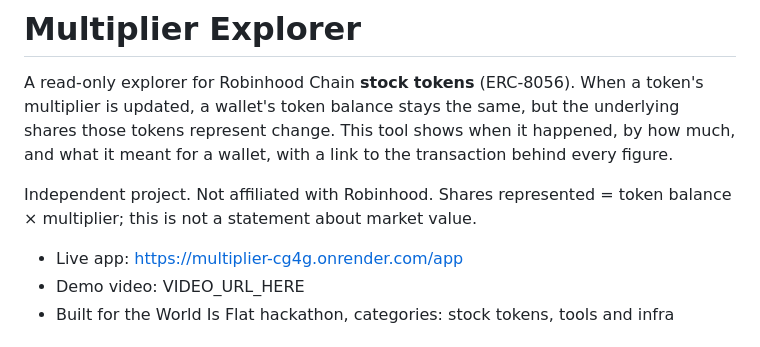
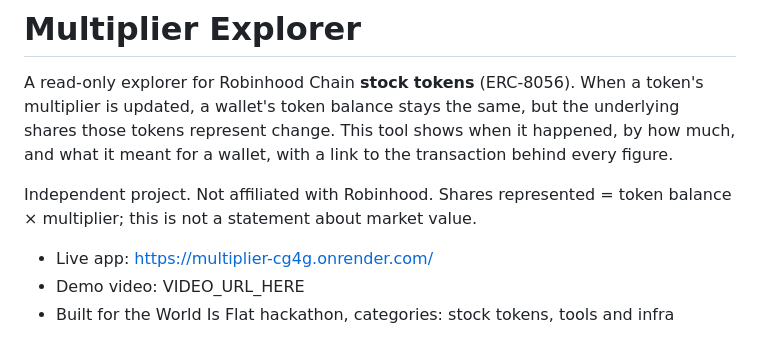
Before and after one commit to BenCoy09/multiplier, a Markdown page: README.md, the part around the change. Drawn GitHub-style.

Commit message:
Update live app link in README

```diff
--- a/README.md
+++ b/README.md
@@ -4,7 +4,7 @@ A read-only explorer for Robinhood Chain **stock tokens** (ERC-8056). When a tok
 
 Independent project. Not affiliated with Robinhood. Shares represented = token balance × multiplier; this is not a statement about market value.
 
-- Live app: https://multiplier-cg4g.onrender.com/app
+- Live app: https://multiplier-cg4g.onrender.com/
 - Demo video: VIDEO_URL_HERE
 - Built for the World Is Flat hackathon, categories: stock tokens, tools and infra
 
```
